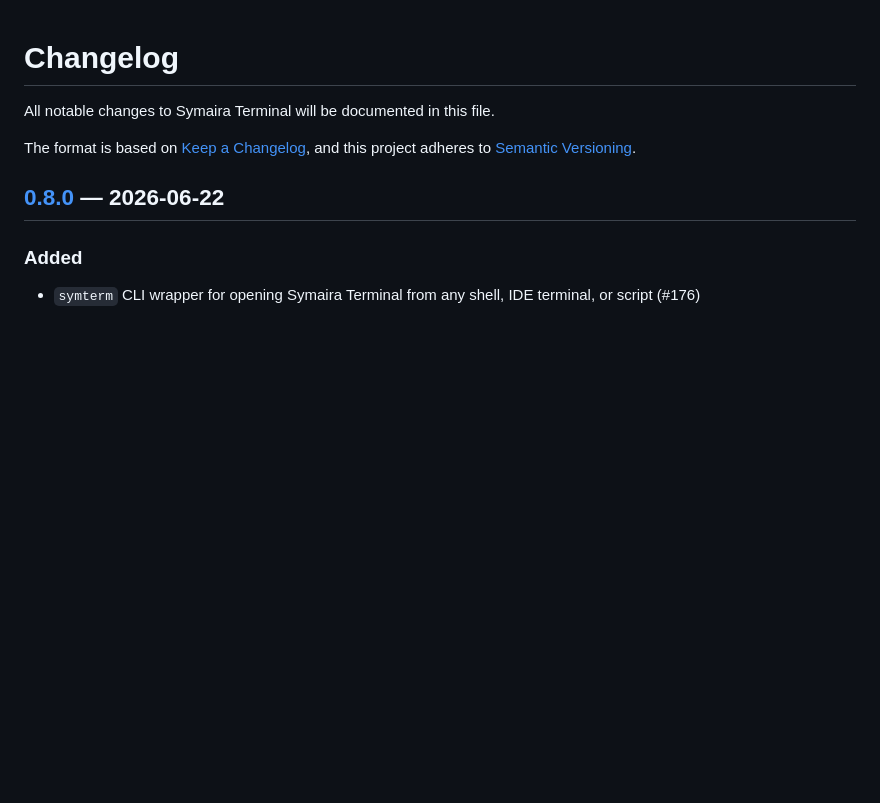
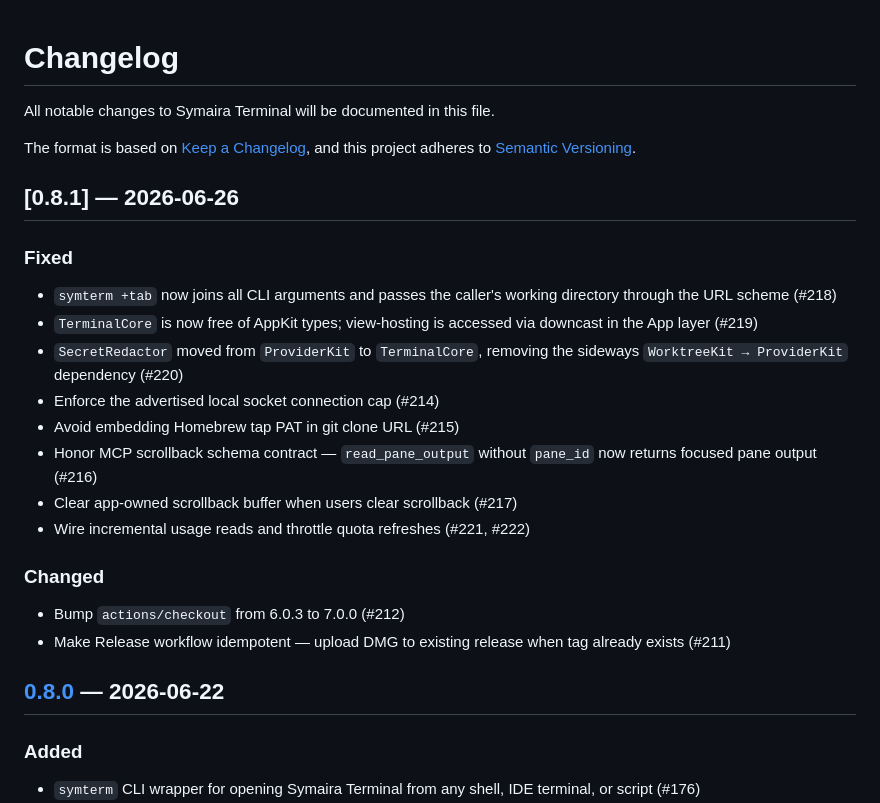
Before and after one commit to danieljustus/symaira-terminal, a Markdown page: CHANGELOG.md, the part around one of its changes. GitHub-like rendering; blank space fills up the shorter version.

Commit message:
release: v0.8.1 — patch fixes for scrollback, usage reads, and dependency cleanup (#229)
Bugs fixed:
- symterm +tab argument passing and working directory propagation (#218)
- TerminalCore AppKit-free boundary (#219)
- WorktreeKit → ProviderKit dependency removal (#220)
- Local socket connection cap enforcement (#214)
- Homebrew tap PAT exposure in git clone URL (#215)
- MCP scrollback schema contract (#216)
- Scrollback buffer clearing on user clear (#217)
- Incremental usage reads and quota refresh throttling (#221, #222)

Changed:
- actions/checkout 6.0.3 → 7.0.0 (#212)
- Release workflow idempotency for DMG upload (#211)

```diff
--- a/CHANGELOG.md
+++ b/CHANGELOG.md
@@ -4,6 +4,22 @@ All notable changes to Symaira Terminal will be documented in this file.
 
 The format is based on [Keep a Changelog](https://keepachangelog.com/en/1.1.0/),
 and this project adheres to [Semantic Versioning](https://semver.org/spec/v2.0.0.html).
+
+## [0.8.1] — 2026-06-26
+
+### Fixed
+- `symterm +tab` now joins all CLI arguments and passes the caller's working directory through the URL scheme (#218)
+- `TerminalCore` is now free of AppKit types; view-hosting is accessed via downcast in the App layer (#219)
+- `SecretRedactor` moved from `ProviderKit` to `TerminalCore`, removing the sideways `WorktreeKit → ProviderKit` dependency (#220)
+- Enforce the advertised local socket connection cap (#214)
+- Avoid embedding Homebrew tap PAT in git clone URL (#215)
+- Honor MCP scrollback schema contract — `read_pane_output` without `pane_id` now returns focused pane output (#216)
+- Clear app-owned scrollback buffer when users clear scrollback (#217)
+- Wire incremental usage reads and throttle quota refreshes (#221, #222)
+
+### Changed
+- Bump `actions/checkout` from 6.0.3 to 7.0.0 (#212)
+- Make Release workflow idempotent — upload DMG to existing release when tag already exists (#211)
 
 ## [0.8.0] — 2026-06-22
 
```
Also changed, not shown: other parts of CHANGELOG.md (+1 -1 lines), README.md (+1 -1 lines).
